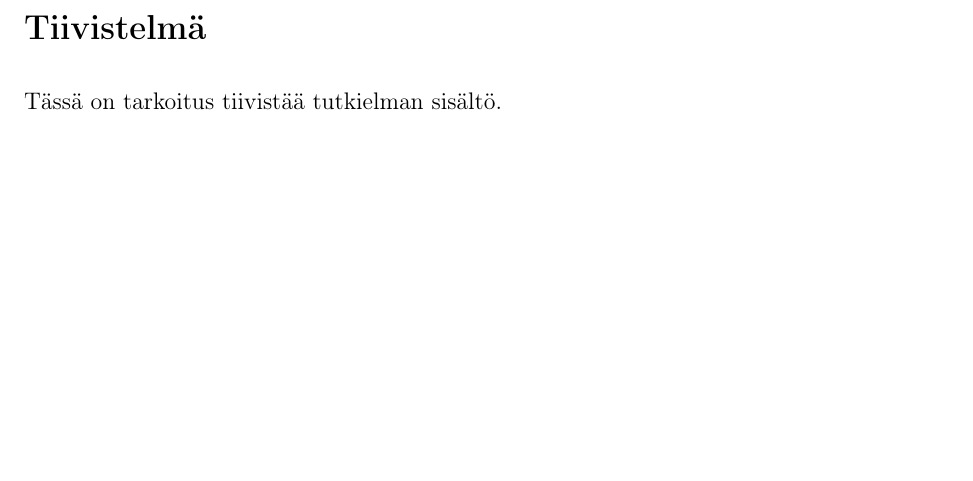
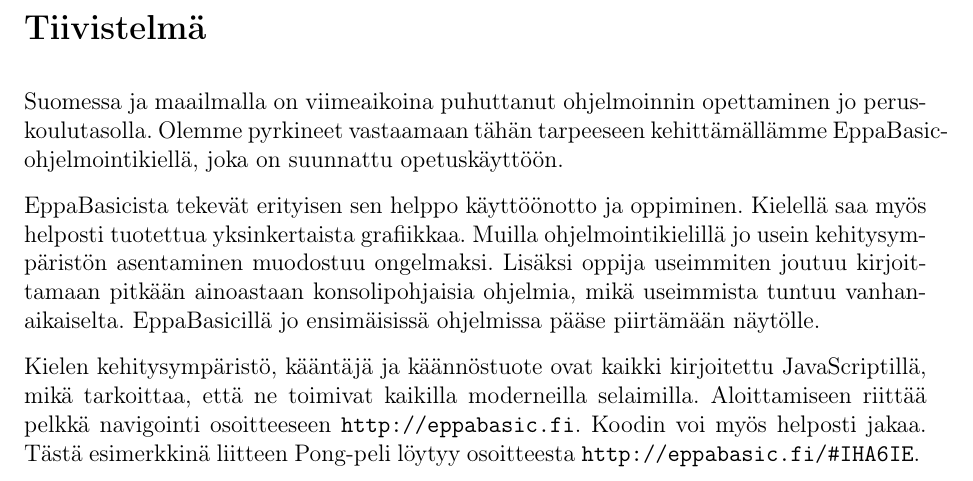
Before and after one commit to henkkuli/EppaBasic-raportti, a LaTeX document (tutkielma.tex, which reads tiivistelma.tex): part of page 2 of 18, cut so that both start at the same text, the shorter picture padded with empty space. Compiled offline with pdfLaTeX.

Commit message:
Tiivistelmä pohja

```diff
--- a/tiivistelma.tex
+++ b/tiivistelma.tex
@@ -1,4 +1,24 @@
 % Täällä tiivistetään koko raportin sisältö
 
 \section*{Tiivistelmä}
-Tässä on tarkoitus tiivistää tutkielman sisältö.
+Suomessa ja maailmalla on viimeaikoina puhuttanut
+ohjelmoinnin opettaminen jo peruskoulutasolla.
+Olemme pyrkineet vastaamaan tähän tarpeeseen
+kehittämällämme EppaBasic-ohjelmointikiellä, joka
+on suunnattu opetuskäyttöön.
+
+EppaBasicista tekevät erityisen sen helppo käyttöönotto
+ja oppiminen. Kielellä saa myös helposti tuotettua
+yksinkertaista grafiikkaa. Muilla ohjelmointikielillä
+jo usein kehitysympäristön asentaminen muodostuu ongelmaksi.
+Lisäksi oppija useimmiten joutuu kirjoittamaan pitkään
+ainoastaan konsolipohjaisia ohjelmia, mikä useimmista
+tuntuu vanhanaikaiselta. EppaBasicillä jo ensimäisissä
+ohjelmissa pääse piirtämään näytölle.
+
+Kielen kehitysympäristö, kääntäjä ja käännöstuote ovat
+kaikki kirjoitettu JavaScriptillä, mikä tarkoittaa, että
+ne toimivat kaikilla moderneilla selaimilla. Aloittamiseen
+riittää pelkkä navigointi osoitteeseen \url{http://eppabasic.fi}.
+Koodin voi myös helposti jakaa. Tästä esimerkkinä liitteen
+Pong-peli löytyy osoitteesta \url{http://eppabasic.fi/#IHA6IE}.
```
